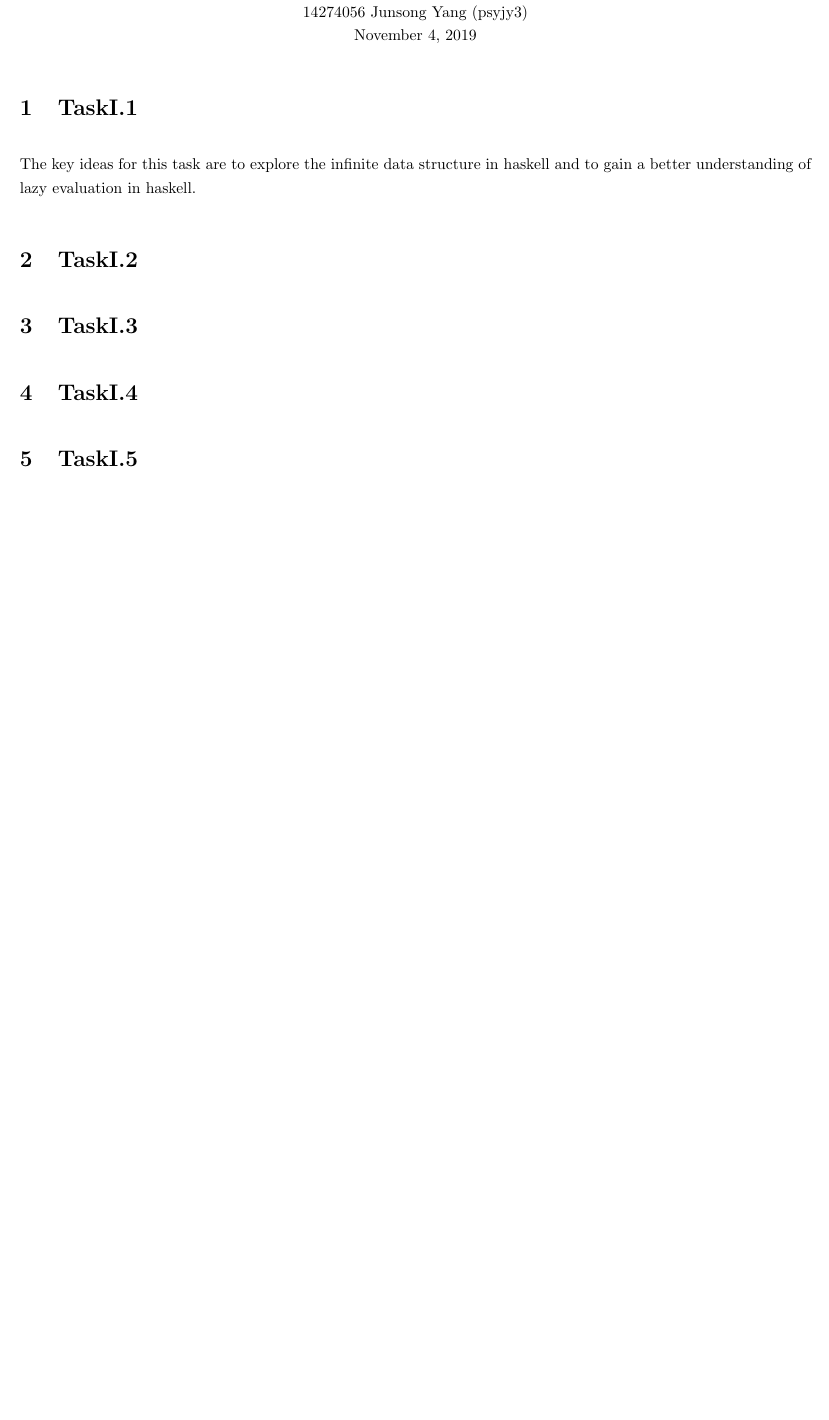
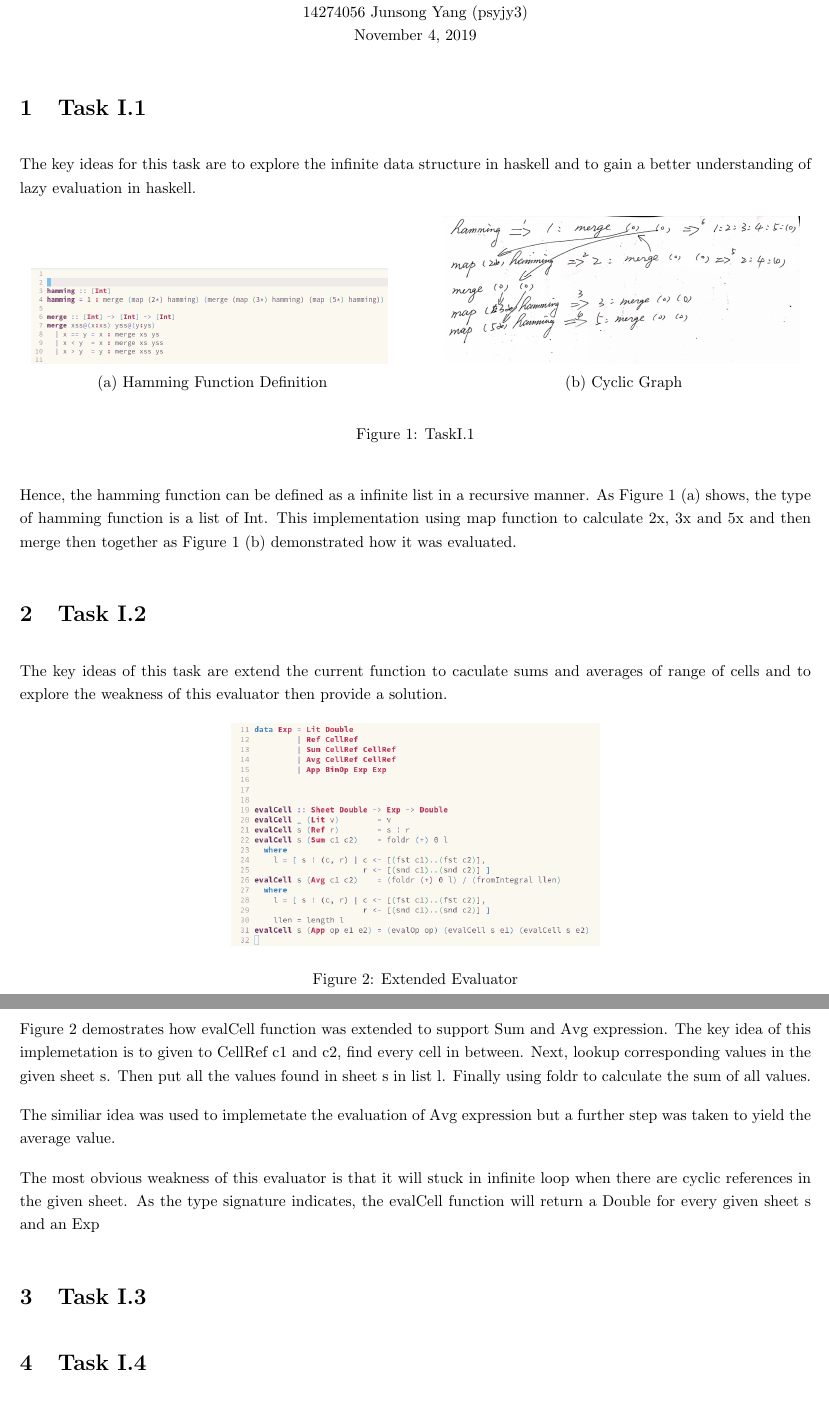
Before and after one commit to csnand/G54RFP, a LaTeX document (PartI/Report/Report.tex): part of the page before the commit and two parts of pages 1 and 2 of 2 after it, the two joined at a grey line, cut so that both start at the same text, the shorter picture padded with empty space. The pictures show the PDF file PartI/Report/Report.pdf that the author committed with the source.

Commit message:
report in progress

```diff
--- a/PartI/Report/Report.tex
+++ b/PartI/Report/Report.tex
@@ -27,11 +27,28 @@
 
 
 \begin{normalsize}
-  \section{TaskI.1}
+  \section{Task I.1}
   The key ideas for this task are to explore the infinite data structure
   in haskell and to gain a better understanding of lazy evaluation in haskell.
 
-  \section{TaskI.2}
+  \begin{figure}[H]
 
-  \section{TaskI.3}
+    \begin{minipage}[b]{0.48\linewidth}
+      \centering
+      \centerline{\includegraphics[width=8.0cm]{Hamming}}
+      % \vspace{1.5cm}
+      \centerline{ (a) Hamming Function Definition}\medskip
+    \end{minipage}
+    \hfill
+    \begin{minipage}[b]{0.48\linewidth}
+      \centering
+      \centerline{\includegraphics[width=8.0cm]{cyclic}}
+      % \vspace{1.5cm}
+      \centerline{ (b) Cyclic Graph}\medskip
+    \end{minipage}
+    %
+    \caption{TaskI.1}
+    \label{fig:taskI.1}
+    %
+  \end{figure}
 
@@ -39,5 +55,43 @@
 
-  \section{TaskI.5}
+  Hence, the hamming function can be defined as a infinite list in a recursive
+  manner. As Figure \ref{fig:taskI.1} (a) shows, the type of hamming function is
+  a list of Int. This implementation using map function to calculate 2x, 3x and
+  5x and then merge then together as Figure \ref{fig:taskI.1} (b) demonstrated
+  how it was evaluated.
+
+  \section{Task I.2}
+  The key ideas of this task are extend the current function to caculate sums
+  and averages of range of cells and to explore the weakness of this evaluator
+  then provide a solution.
+
+  \begin{figure}[H]
+    \centering
+    \centerline{\includegraphics[scale=0.5]{Sheet}}
+    \caption{Extended Evaluator}
+    \label{fig:sheet}
+  \end{figure}
+
+  Figure \ref{fig:sheet} demostrates how evalCell function was extended to
+  support Sum and Avg expression. The key idea of this implemetation is to given
+  to CellRef c1 and c2, find every cell in between. Next, lookup corresponding
+  values in the given sheet s. Then put all the values found in sheet s in list
+  l. Finally using foldr to calculate the sum of all values.
+
+  The similiar idea was used to implemetate the evaluation of Avg expression but
+  a further step was taken to yield the average value.
+
+  The most obvious weakness of this evaluator is that it will stuck in infinite
+  loop when there are cyclic references in the given sheet. As the type
+  signature indicates, the evalCell function will return a Double for every
+  given sheet s and an Exp
+
+
+
+  \section{Task I.3}
+
+  \section{Task I.4}
+
+  \section{Task I.5}
 
 
 
```
Also changed, not shown: PartI/Report/.#Report.tex (added, +1 -0 lines), PartI/Report/Hamming.png (added), PartI/Report/Report.bbl (deleted), PartI/Report/Report.pdf, PartI/Report/Sheet.png, PartI/Report/Report.tex (1 more changed lines), 7 other files.
